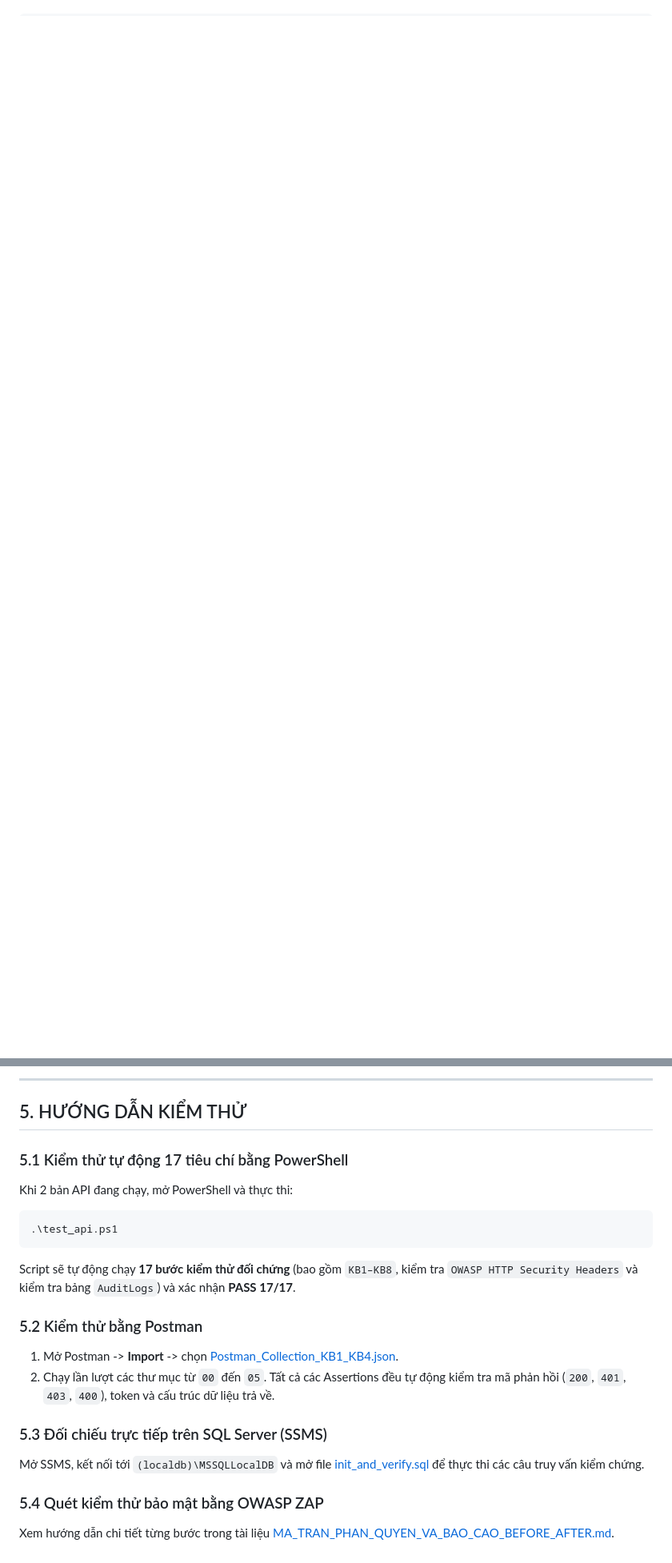
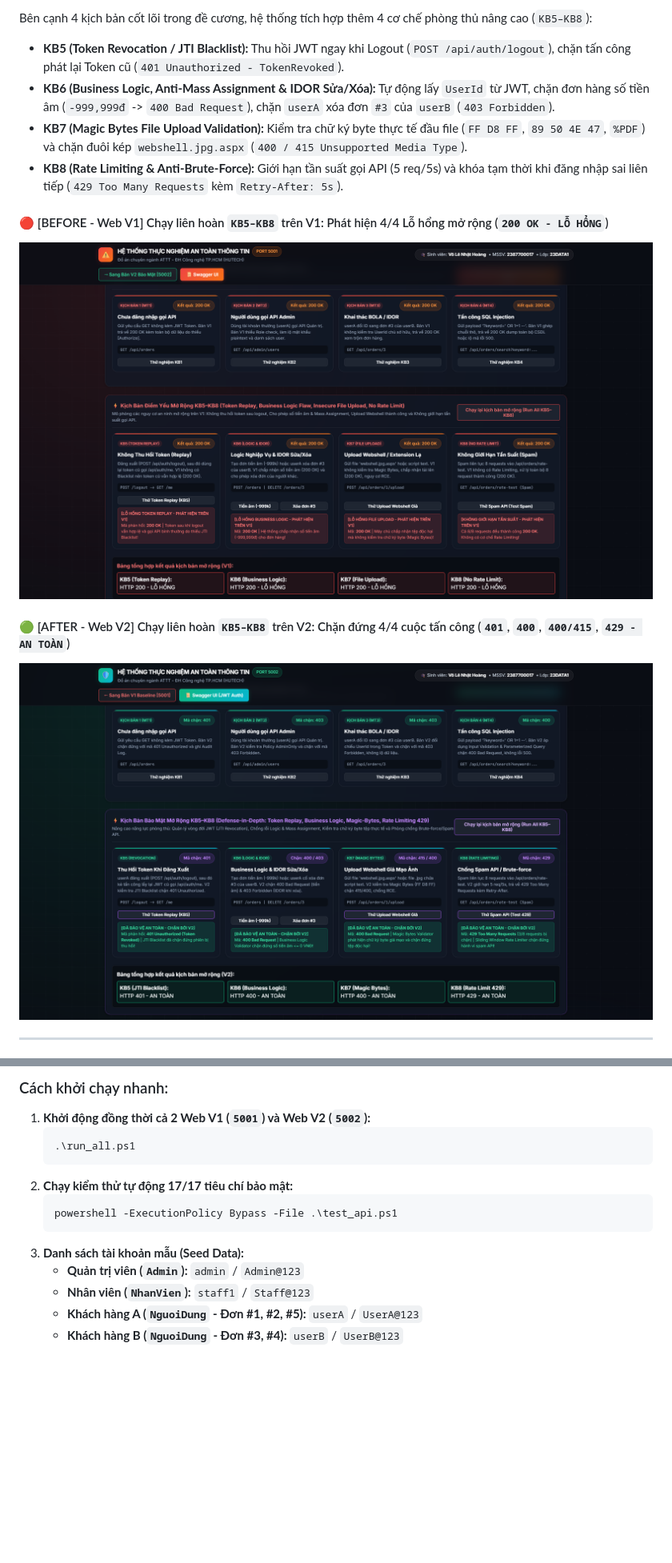
Before and after one commit to VLNH1211/DoAnChuyenNganh, a Markdown page: README.md, 2 parts joined by grey strips. Shown at 80% size. Drawn GitHub-style; blank space fills up the shorter version.

````diff
--- a/README.md
+++ b/README.md
@@ -15,0 +102,14 @@ Hệ thống được tổ chức hoàn chỉnh theo cấu trúc chuẩn dự á
+Bên cạnh 4 kịch bản cốt lõi trong đề cương, hệ thống tích hợp thêm 4 cơ chế phòng thủ nâng cao (`KB5–KB8`):
+- **KB5 (Token Revocation / JTI Blacklist):** Thu hồi JWT ngay khi Logout (`POST /api/auth/logout`), chặn tấn công phát lại Token cũ (`401 Unauthorized - TokenRevoked`).
+- **KB6 (Business Logic, Anti-Mass Assignment & IDOR Sửa/Xóa):** Tự động lấy `UserId` từ JWT, chặn đơn hàng số tiền âm (`-999,999đ` -> `400 Bad Request`), chặn `userA` xóa đơn `#3` của `userB` (`403 Forbidden`).
+- **KB7 (Magic Bytes File Upload Validation):** Kiểm tra chữ ký byte thực tế đầu file (`FF D8 FF`, `89 50 4E 47`, `%PDF`) và chặn đuôi kép `webshell.jpg.aspx` (`400 / 415 Unsupported Media Type`).
+- **KB8 (Rate Limiting & Anti-Brute-Force):** Giới hạn tần suất gọi API (5 req/5s) và khóa tạm thời khi đăng nhập sai liên tiếp (`429 Too Many Requests` kèm `Retry-After: 5s`).
+
+#### 🔴 [BEFORE - Web V1] Chạy liên hoàn `KB5–KB8` trên V1: Phát hiện 4/4 Lỗ hổng mở rộng (`200 OK - LỖ HỔNG`)
+![RunAll KB5-8 V1](./screenshots/15a_V1_RunAll_Extended_KB5_KB8.png)
+
+#### 🟢 [AFTER - Web V2] Chạy liên hoàn `KB5–KB8` trên V2: Chặn đứng 4/4 cuộc tấn công (`401`, `400`, `400/415`, `429 - AN TOÀN`)
+![RunAll KB5-8 V2](./screenshots/15b_V2_RunAll_Extended_KB5_KB8.png)
+
+---
+
@@ -117,20 +150,14 @@ Hệ thống sẽ mở 2 cửa sổ terminal riêng biệt để chạy song son
----
-
-## 5. HƯỚNG DẪN KIỂM THỬ
-
-### 5.1 Kiểm thử tự động 17 tiêu chí bằng PowerShell
-Khi 2 bản API đang chạy, mở PowerShell và thực thi:
-```powershell
-.\test_api.ps1
-```
-Script sẽ tự động chạy **17 bước kiểm thử đối chứng** (bao gồm `KB1–KB8`, kiểm tra `OWASP HTTP Security Headers` và kiểm tra bảng `AuditLogs`) và xác nhận **PASS 17/17**.
-
-### 5.2 Kiểm thử bằng Postman
-1. Mở Postman -> **Import** -> chọn [Postman_Collection_KB1_KB4.json](file:///c:/Users/volen/OneDrive/Documents/DoAnChuyenNganh/%C4%90ACN/postman/Postman_Collection_KB1_KB4.json).
-2. Chạy lần lượt các thư mục từ `00` đến `05`. Tất cả các Assertions đều tự động kiểm tra mã phản hồi (`200`, `401`, `403`, `400`), token và cấu trúc dữ liệu trả về.
-
-### 5.3 Đối chiếu trực tiếp trên SQL Server (SSMS)
-Mở SSMS, kết nối tới `(localdb)\MSSQLLocalDB` và mở file [init_and_verify.sql](file:///c:/Users/volen/OneDrive/Documents/DoAnChuyenNganh/%C4%90ACN/sql/init_and_verify.sql) để thực thi các câu truy vấn kiểm chứng.
-
-### 5.4 Quét kiểm thử bảo mật bằng OWASP ZAP
-Xem hướng dẫn chi tiết từng bước trong tài liệu [MA_TRAN_PHAN_QUYEN_VA_BAO_CAO_BEFORE_AFTER.md](file:///c:/Users/volen/OneDrive/Documents/DoAnChuyenNganh/%C4%90ACN/docs/MA_TRAN_PHAN_QUYEN_VA_BAO_CAO_BEFORE_AFTER.md).
+### Cách khởi chạy nhanh:
+1. **Khởi động đồng thời cả 2 Web V1 (`5001`) và Web V2 (`5002`):**
+   ```powershell
+   .\run_all.ps1
+   ```
+2. **Chạy kiểm thử tự động 17/17 tiêu chí bảo mật:**
+   ```powershell
+   powershell -ExecutionPolicy Bypass -File .\test_api.ps1
+   ```
+3. **Danh sách tài khoản mẫu (Seed Data):**
+   - **Quản trị viên (`Admin`):** `admin` / `Admin@123`
+   - **Nhân viên (`NhanVien`):** `staff1` / `Staff@123`
+   - **Khách hàng A (`NguoiDung` - Đơn #1, #2, #5):** `userA` / `UserA@123`
+   - **Khách hàng B (`NguoiDung` - Đơn #3, #4):** `userB` / `UserB@123`
````
Also changed, not shown: other parts of README.md (+115 -96 lines), WebApi.V1_Vulnerable/README.md (added, +69 -0 lines), WebApi.V2_Secure/README.md (added, +93 -0 lines).
